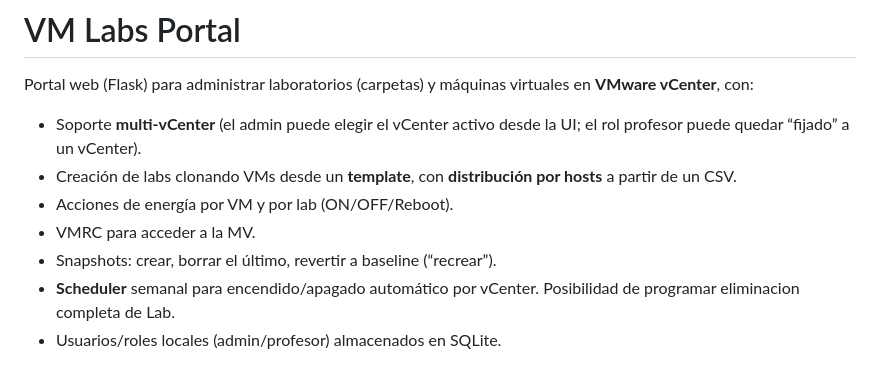
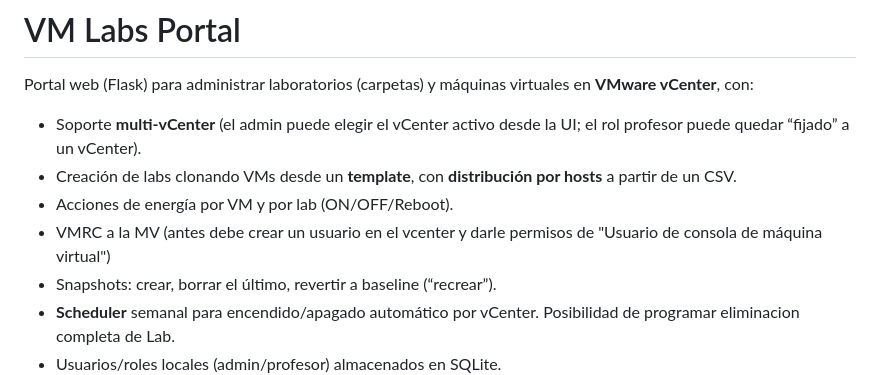
Before and after one commit to jlbosch78/vmLabs-Portal, a Markdown page: README.md, the part around the change. Rendered like a GitHub page.

Commit message:
Mod Readme

```diff
--- a/README.md
+++ b/README.md
@@ -5,7 +5,7 @@ Portal web (Flask) para administrar laboratorios (carpetas) y máquinas virtuale
 - Soporte **multi‑vCenter** (el admin puede elegir el vCenter activo desde la UI; el rol profesor puede quedar “fijado” a un vCenter).
 - Creación de labs clonando VMs desde un **template**, con **distribución por hosts** a partir de un CSV.
 - Acciones de energía por VM y por lab (ON/OFF/Reboot).
-- VMRC para acceder a la MV.
+- VMRC a la MV (antes debe crear un usuario en el vcenter y darle permisos de "Usuario de consola de máquina virtual")
 - Snapshots: crear, borrar el último, revertir a baseline (“recrear”).
 - **Scheduler** semanal para encendido/apagado automático por vCenter. Posibilidad de programar eliminacion completa de Lab.
 - Usuarios/roles locales (admin/profesor) almacenados en SQLite.
```
